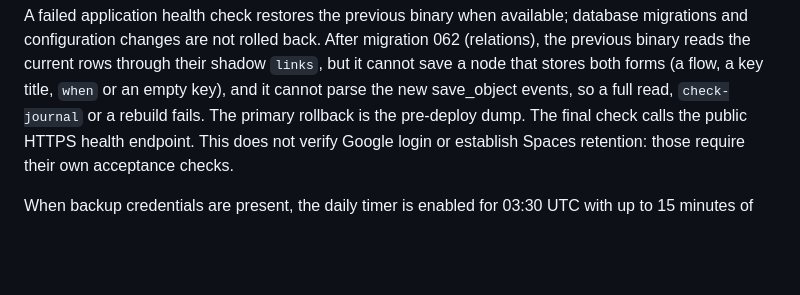
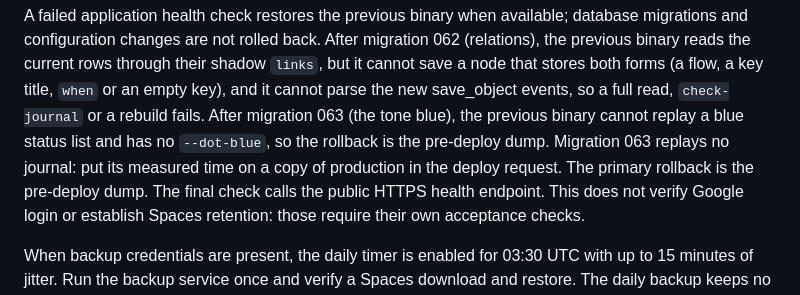
Before and after one commit to skopanev/joppa, a Markdown page: server/README.md, the part around the change. GitHub-like rendering; blank space fills up the shorter version.

Commit message:
Give the rollback limit of migration 063 in server/README.md

```diff
--- a/server/README.md
+++ b/server/README.md
@@ -80,7 +80,10 @@ database migrations and configuration changes are not rolled back. After migrati
 (relations), the previous binary reads the current rows through their shadow `links`, but it
 cannot save a node that stores both forms (a flow, a key title, `when` or an empty key), and
 it cannot parse the new save_object events, so a full read, `check-journal` or a rebuild
-fails. The primary rollback is the pre-deploy dump. The final
+fails. After migration 063 (the tone blue), the previous binary cannot replay a blue status
+list and has no `--dot-blue`, so the rollback is the pre-deploy dump. Migration 063 replays no
+journal: put its measured time on a copy of production in the deploy request. The primary
+rollback is the pre-deploy dump. The final
 check calls the public HTTPS health endpoint. This does not verify Google login
 or establish Spaces retention: those require their own acceptance checks.
 
```
